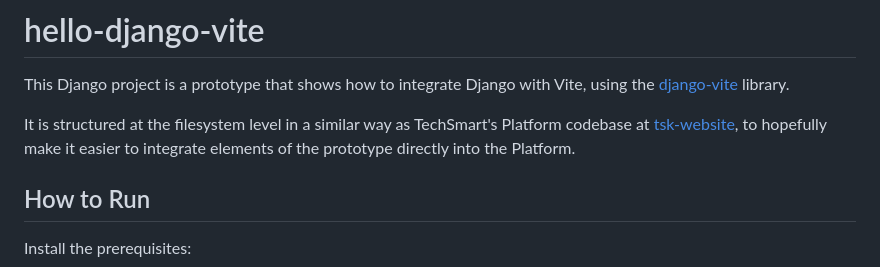
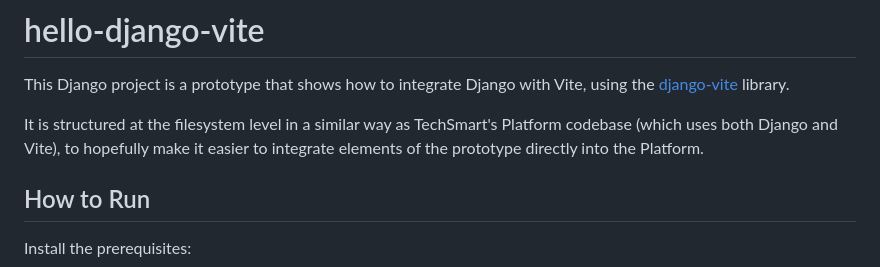
Before and after one commit to techsmartkids/hello-django-vite, a Markdown page: README.md, the part around the change. Drawn GitHub-style.

Commit message:
README: Externalize: Remove TechSmart-internal links

```diff
--- a/README.md
+++ b/README.md
@@ -4,7 +4,7 @@ This Django project is a prototype that shows how to integrate Django with Vite,
 
 [django-vite]: https://pypi.org/project/django-vite/
 
-It is structured at the filesystem level in a similar way as TechSmart's Platform codebase at [tsk-website], to hopefully make it easier to integrate elements of the prototype directly into the Platform.
+It is structured at the filesystem level in a similar way as TechSmart's Platform codebase (which uses both Django and Vite), to hopefully make it easier to integrate elements of the prototype directly into the Platform.
 
 [tsk-website]: https://github.com/techsmartkids/tsk-website
 
```
